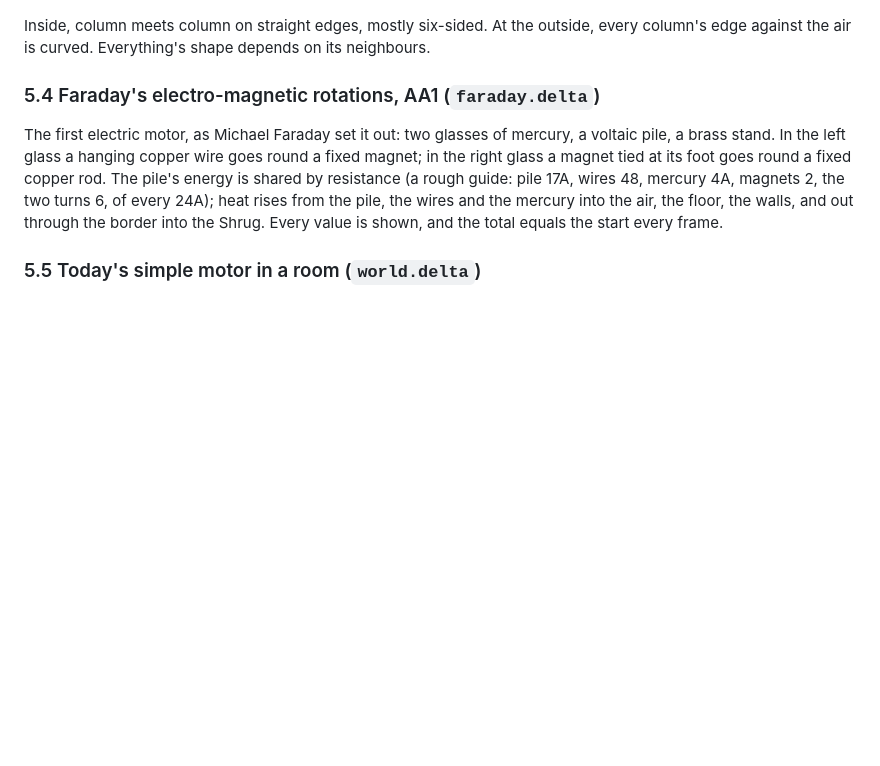
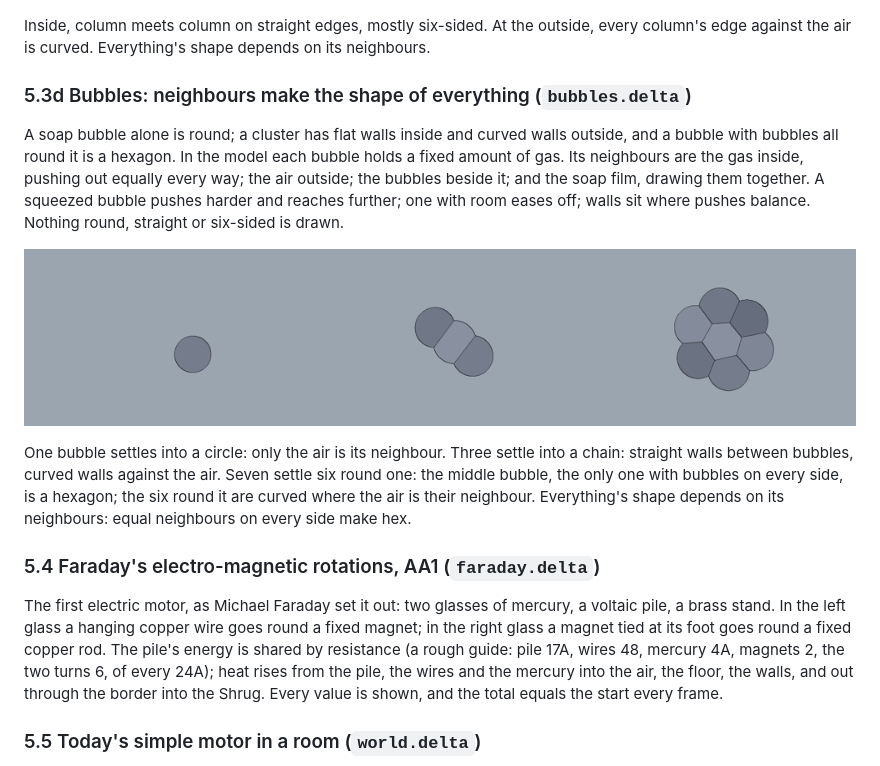
Before and after one commit to mikehebblethwaite-hub/d-math, a Markdown page: paper/hex-at-the-root.md, the part around the change. GitHub-like rendering; pictures changed too: paper/images/bubbles.png (added); blank space fills up the shorter version.

```diff
--- a/paper/hex-at-the-root.md
+++ b/paper/hex-at-the-root.md
@@ -274,6 +274,21 @@ more strongly (each place's nearness to the air counts 4 to every 3 for lava). N
 Inside, column meets column on straight edges, mostly six-sided. At the outside, every column's edge against the air
 is curved. Everything's shape depends on its neighbours.
 
+### 5.3d Bubbles: neighbours make the shape of everything (`bubbles.delta`)
+
+A soap bubble alone is round; a cluster has flat walls inside and curved walls outside, and a bubble with bubbles all
+round it is a hexagon. In the model each bubble holds a fixed amount of gas. Its neighbours are the gas inside,
+pushing out equally every way; the air outside; the bubbles beside it; and the soap film, drawing them together. A
+squeezed bubble pushes harder and reaches further; one with room eases off; walls sit where pushes balance. Nothing
+round, straight or six-sided is drawn.
+
+![One bubble, three in a chain, and seven: six round one, the middle one a hexagon](images/bubbles.png)
+
+One bubble settles into a circle: only the air is its neighbour. Three settle into a chain: straight walls between
+bubbles, curved walls against the air. Seven settle six round one: the middle bubble, the only one with bubbles on
+every side, is a hexagon; the six round it are curved where the air is their neighbour. Everything's shape depends on
+its neighbours: equal neighbours on every side make hex.
+
 ### 5.4 Faraday's electro-magnetic rotations, AA1 (`faraday.delta`)
 
 The first electric motor, as Michael Faraday set it out: two glasses of mercury, a voltaic pile, a brass stand. In the
```
Also changed, not shown: site/files/hex-at-the-root.md (+15 -0 lines), 1 other file.
